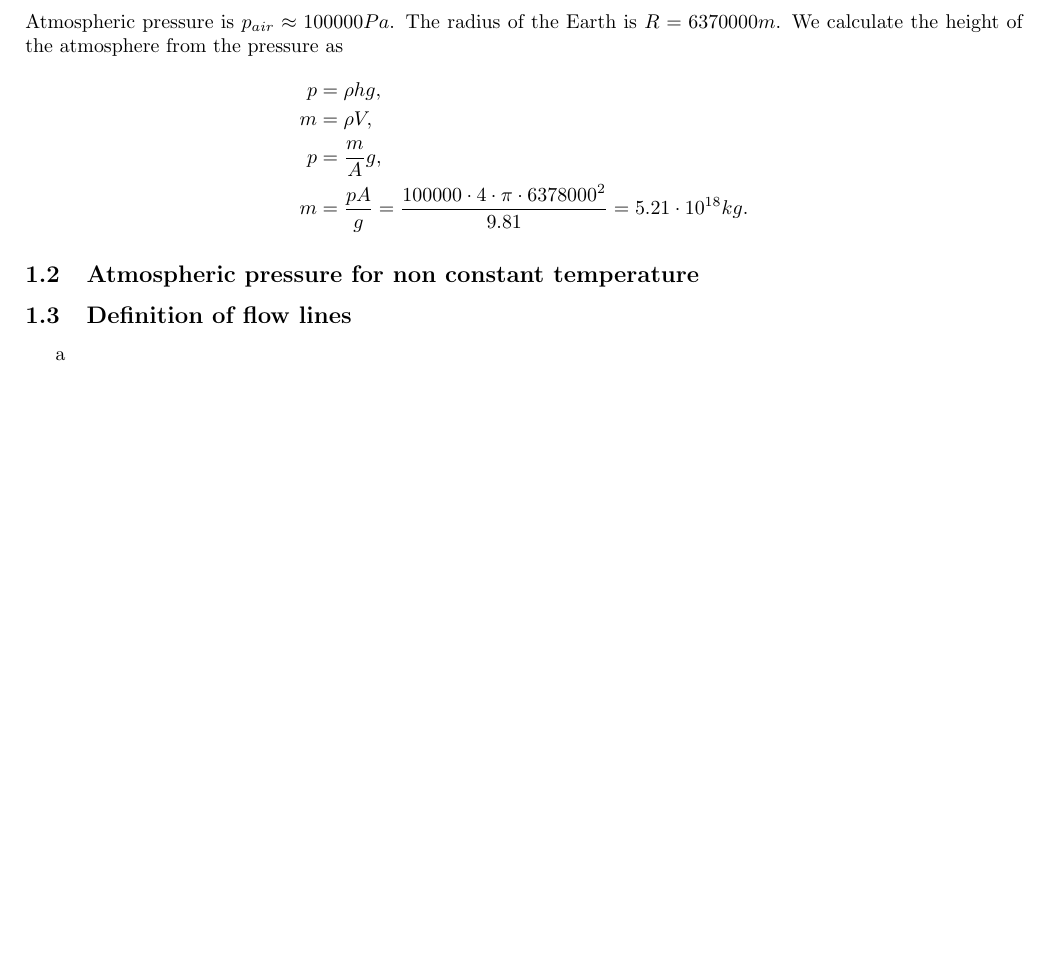
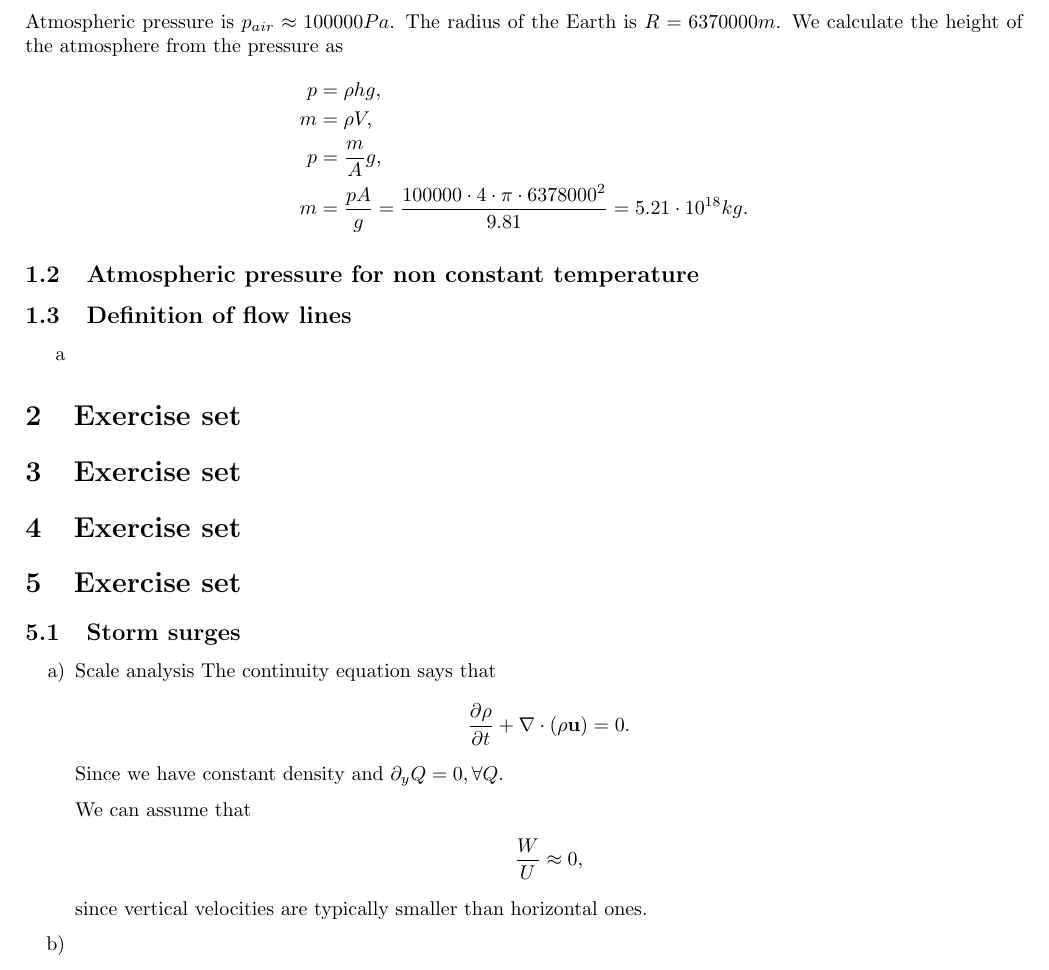
Before and after one commit to HiperLoop/Fluid-dynamics, a LaTeX problem sheet (Weekly exercises/tex/weekly_exercises.tex): part of the page, cut so that both start at the same text, the shorter picture padded with empty space. Compiled offline with pdfLaTeX.

Commit message:
did part of exercise set 5/1

```diff
--- a/Weekly exercises/tex/weekly_exercises.tex
+++ b/Weekly exercises/tex/weekly_exercises.tex
@@ -75,4 +75,28 @@
         \item
     \end{enumerate}
 
+    \section{Exercise set}
+    \section{Exercise set}
+    \section{Exercise set}
+    \section{Exercise set}
+
+        \subsection{Storm surges}
+
+            \begin{enumerate}[label=\alph*)]
+                \item Scale analysis
+                    The continuity equation says that
+                    \begin{align*}
+                        \dfrac{\partial \rho}{\partial t} + \nabla \cdot (\rho \mathbf{u}) = 0.
+                    \end{align*}
+                    Since we have constant density and $\partial_yQ = 0, \forall Q$.
+
+                    We can assume that
+                    \begin{align*}
+                        \frac{W}{U} \approx 0,
+                    \end{align*}
+                    since vertical velocities are typically smaller than horizontal ones.
+                \item
+                \item
+            \end{enumerate}
+
 \end{document}
```
Also changed, not shown: Weekly exercises/tex/weekly_exercises.pdf, 1 other file.
